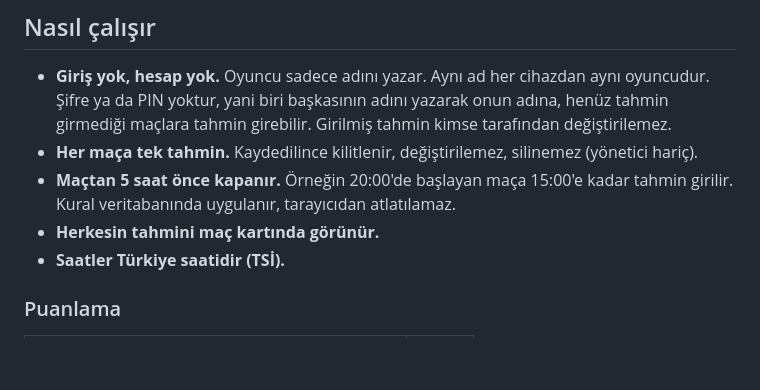
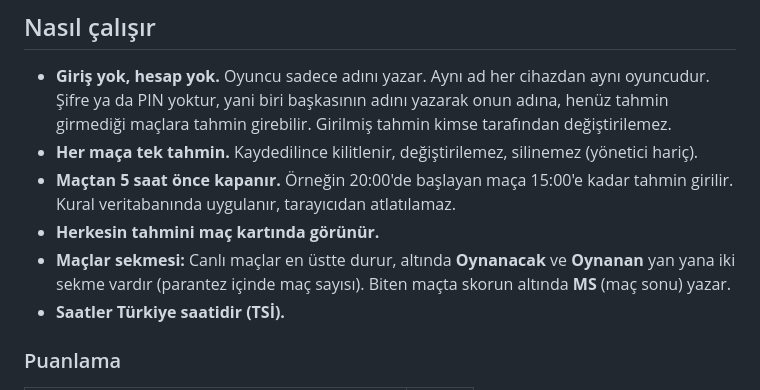
Before and after one commit to Alper-Yetik/tahmin-ligi-render, a Markdown page: README.md, the part around the change. Rendered like a GitHub page; blank space fills up the shorter version.

Commit message:
README: Oynanacak/Oynanan sekmeleri ve MS notu

```diff
--- a/README.md
+++ b/README.md
@@ -10,6 +10,7 @@ Canlı site: https://tahmin-ligi-render.onrender.com/
 - **Her maça tek tahmin.** Kaydedilince kilitlenir, değiştirilemez, silinemez (yönetici hariç).
 - **Maçtan 5 saat önce kapanır.** Örneğin 20:00'de başlayan maça 15:00'e kadar tahmin girilir. Kural veritabanında uygulanır, tarayıcıdan atlatılamaz.
 - **Herkesin tahmini maç kartında görünür.**
+- **Maçlar sekmesi:** Canlı maçlar en üstte durur, altında **Oynanacak** ve **Oynanan** yan yana iki sekme vardır (parantez içinde maç sayısı). Biten maçta skorun altında **MS** (maç sonu) yazar.
 - **Saatler Türkiye saatidir (TSİ).**
 
 ### Puanlama
```
